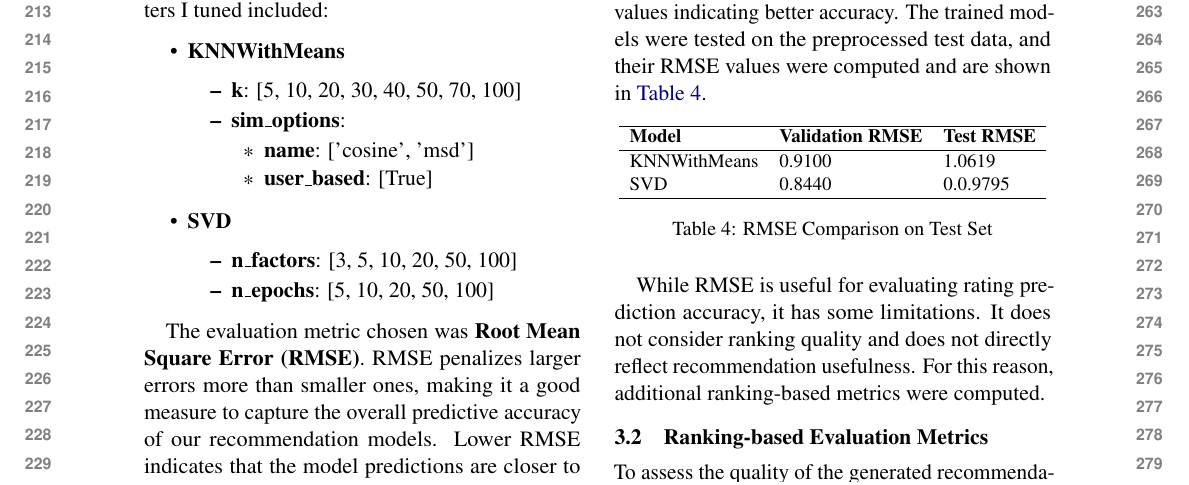
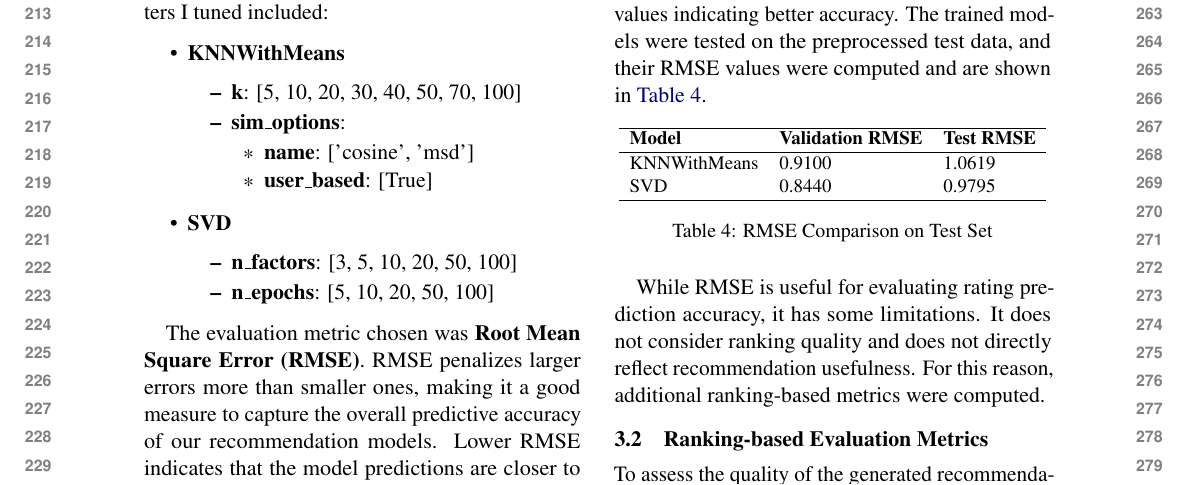
Before and after one commit to davide-marchi/Web-Raccomender-Systems, a LaTeX paper (Project/Report/WRS_report_Davide_Marchi.tex): part of page 3 of 4, cut so that both start at the same text. Compiled offline with pdfLaTeX.

Commit message:
typo in numbers

```diff
--- a/Project/Report/WRS_report_Davide_Marchi.tex
+++ b/Project/Report/WRS_report_Davide_Marchi.tex
@@ -249,7 +249,7 @@ The first step in evaluating the models was measuring the \textbf{Root Mean Squa
             \textbf{Model} & \textbf{Validation RMSE} & \textbf{Test RMSE} \\
             \hline
             KNNWithMeans & 0.9100 & 1.0619 \\
-            SVD & 0.8440 & 0.0.9795 \\
+            SVD & 0.8440 & 0.9795 \\
             \hline
         \end{tabular}
     }
```
Also changed, not shown: Project/Report/WRS_report_Davide_Marchi.pdf, 3 other files.
